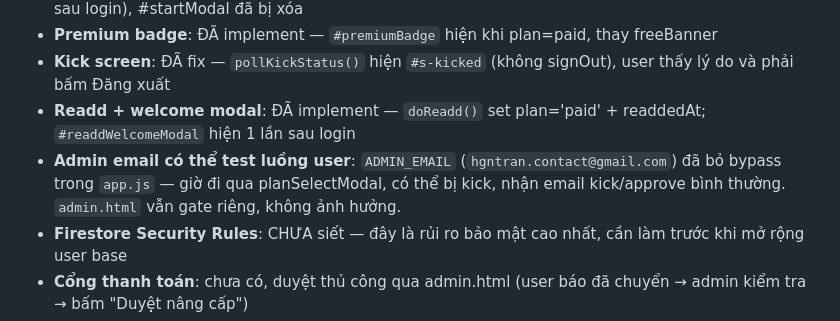
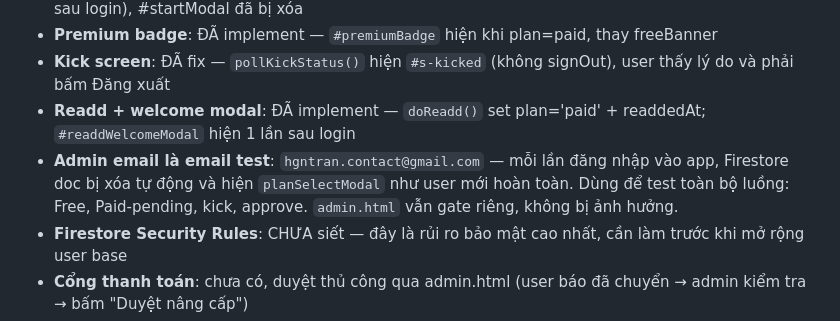
Before and after one commit to hgntrancontact-glitch/swiftcopy-drive, a Markdown page: CLAUDE.md, the part around the change. Drawn GitHub-style.

Commit message:
docs: cập nhật CLAUDE.md — admin email là email test, reset doc mỗi lần login
Co-Authored-By: Claude Sonnet 4.6 <noreply@anthropic.com>

```diff
--- a/CLAUDE.md
+++ b/CLAUDE.md
@@ -345,7 +345,7 @@ const FREE_RESET_MS = 5 * 60 * 60 * 1000; // 5 giờ
 - **Premium badge**: ĐÃ implement — `#premiumBadge` hiện khi plan=paid, thay freeBanner
 - **Kick screen**: ĐÃ fix — `pollKickStatus()` hiện `#s-kicked` (không signOut), user thấy lý do và phải bấm Đăng xuất
 - **Readd + welcome modal**: ĐÃ implement — `doReadd()` set plan='paid' + readdedAt; `#readdWelcomeModal` hiện 1 lần sau login
-- **Admin email có thể test luồng user**: `ADMIN_EMAIL` (`hgntran.contact@gmail.com`) đã bỏ bypass trong `app.js` — giờ đi qua planSelectModal, có thể bị kick, nhận email kick/approve bình thường. `admin.html` vẫn gate riêng, không ảnh hưởng.
+- **Admin email là email test**: `hgntran.contact@gmail.com` — mỗi lần đăng nhập vào app, Firestore doc bị xóa tự động và hiện `planSelectModal` như user mới hoàn toàn. Dùng để test toàn bộ luồng: Free, Paid-pending, kick, approve. `admin.html` vẫn gate riêng, không bị ảnh hưởng.
 - **Firestore Security Rules**: CHƯA siết — đây là rủi ro bảo mật cao nhất, cần làm trước khi mở rộng user base
 - **Cổng thanh toán**: chưa có, duyệt thủ công qua admin.html (user báo đã chuyển → admin kiểm tra → bấm "Duyệt nâng cấp")
 - **Đa ngôn ngữ VI/EN**: chưa implement, bấm VI/EN hiện popup "Tính năng chưa hỗ trợ"
```
